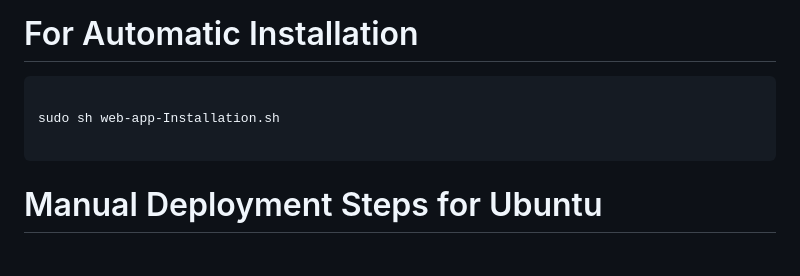
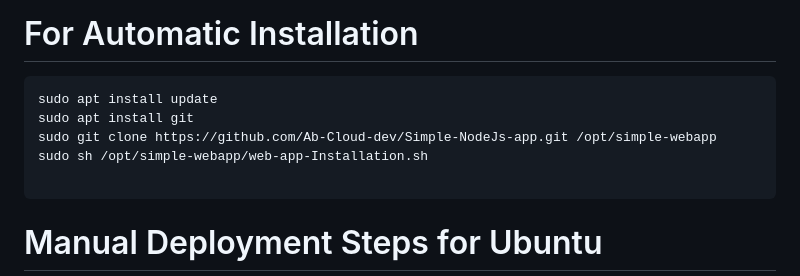
Before and after one commit to Ab-Cloud-dev/Simple-NodeJs-app, a Markdown page: README.md, the part around the change. GitHub-like rendering; blank space fills up the shorter version.

````diff
--- a/README.md
+++ b/README.md
@@ -5,8 +5,10 @@
 # For Automatic Installation
 
 ```bash
-
-sudo sh web-app-Installation.sh
+sudo apt install update
+sudo apt install git
+sudo git clone https://github.com/Ab-Cloud-dev/Simple-NodeJs-app.git /opt/simple-webapp
+sudo sh /opt/simple-webapp/web-app-Installation.sh
 
 ```
 
````
